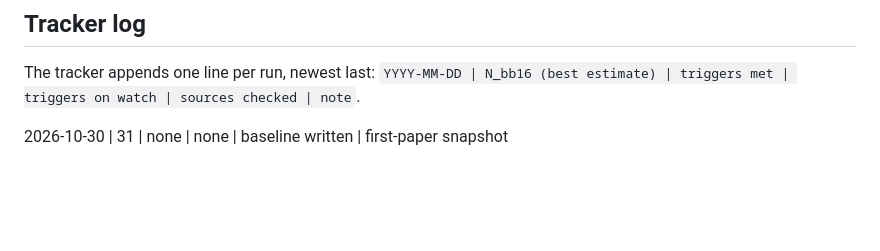
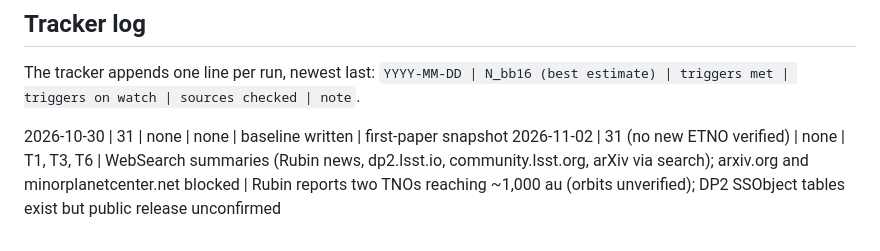
Before and after one commit to 1bnjmn3/Planet-IX, a Markdown page: oct26-edits/paper/SECOND_PAPER_TRIGGERS.md, the part around the change. GitHub-like rendering; blank space fills up the shorter version.

Commit message:
Tracker log 2026-11-02: no trigger met
Co-Authored-By: Claude Opus 5.5 <noreply@anthropic.com>
Claude-Session: https://claude.ai/code/session_01Y745eUDT8UNdMag2HG9m5L

```diff
--- a/oct26-edits/paper/SECOND_PAPER_TRIGGERS.md
+++ b/oct26-edits/paper/SECOND_PAPER_TRIGGERS.md
@@ -47,3 +47,4 @@ The tracker appends one line per run, newest last:
 
 <!-- tracker log starts -->
 2026-10-30 | 31 | none | none | baseline written | first-paper snapshot
+2026-11-02 | 31 (no new ETNO verified) | none | T1, T3, T6 | WebSearch summaries (Rubin news, dp2.lsst.io, community.lsst.org, arXiv via search); arxiv.org and minorplanetcenter.net blocked | Rubin reports two TNOs reaching ~1,000 au (orbits unverified); DP2 SSObject tables exist but public release unconfirmed
```
